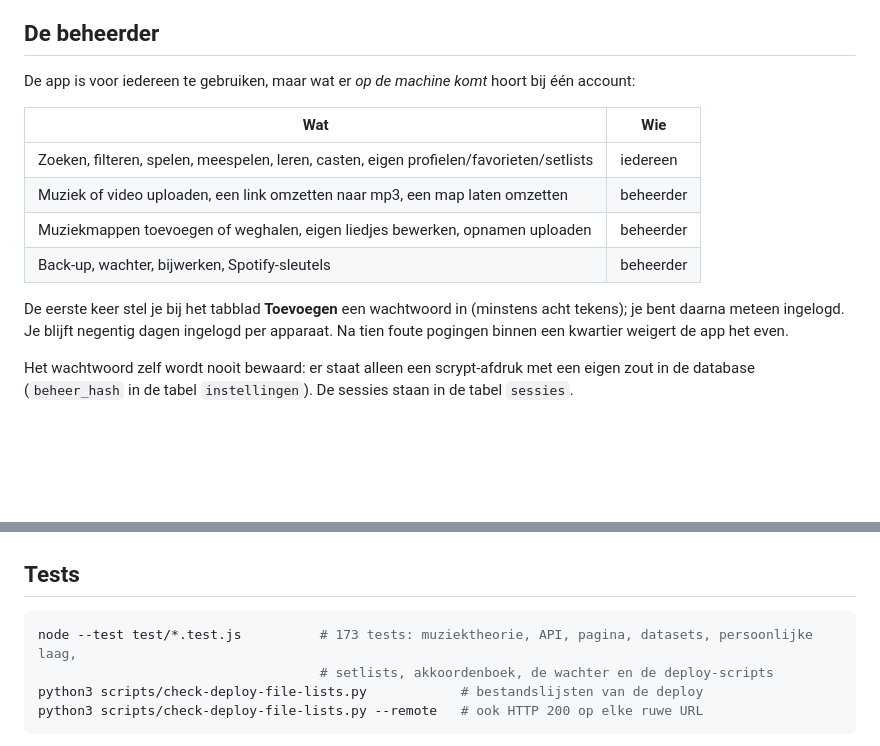
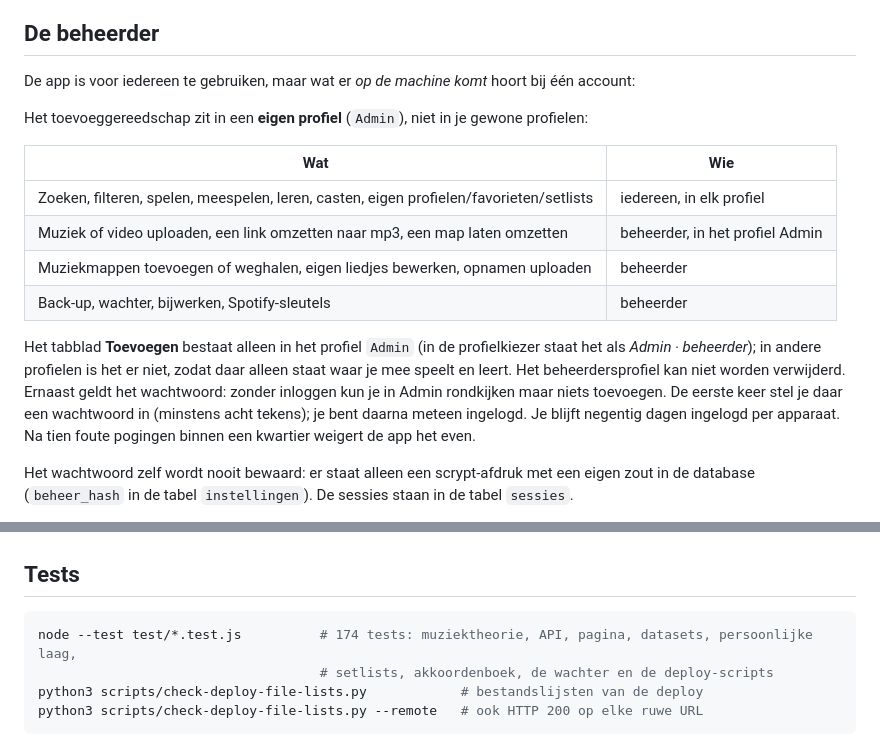
Before and after one commit to Theberas04/akkoordkast, a Markdown page: README.md, 2 parts joined by grey strips. GitHub-like rendering; blank space fills up the shorter version.

````diff
--- a/README.md
+++ b/README.md
@@ -176,15 +176,20 @@ in plaats van wav. Geen npm-afhankelijkheden.
 
 De app is voor iedereen te gebruiken, maar wat er *op de machine komt* hoort bij één account:
 
+Het toevoeggereedschap zit in een **eigen profiel** (`Admin`), niet in je gewone profielen:
+
 | Wat | Wie |
 | --- | --- |
-| Zoeken, filteren, spelen, meespelen, leren, casten, eigen profielen/favorieten/setlists | iedereen |
-| Muziek of video uploaden, een link omzetten naar mp3, een map laten omzetten | beheerder |
+| Zoeken, filteren, spelen, meespelen, leren, casten, eigen profielen/favorieten/setlists | iedereen, in elk profiel |
+| Muziek of video uploaden, een link omzetten naar mp3, een map laten omzetten | beheerder, in het profiel Admin |
 | Muziekmappen toevoegen of weghalen, eigen liedjes bewerken, opnamen uploaden | beheerder |
 | Back-up, wachter, bijwerken, Spotify-sleutels | beheerder |
 
-De eerste keer stel je bij het tabblad **Toevoegen** een wachtwoord in (minstens acht tekens); je
-bent daarna meteen ingelogd. Je blijft negentig dagen ingelogd per apparaat. Na tien foute pogingen
+Het tabblad **Toevoegen** bestaat alleen in het profiel `Admin` (in de profielkiezer staat het als
+*Admin · beheerder*); in andere profielen is het er niet, zodat daar alleen staat waar je mee speelt
+en leert. Het beheerdersprofiel kan niet worden verwijderd. Ernaast geldt het wachtwoord: zonder
+inloggen kun je in Admin rondkijken maar niets toevoegen. De eerste keer stel je daar een wachtwoord
+in (minstens acht tekens); je bent daarna meteen ingelogd. Je blijft negentig dagen ingelogd per apparaat. Na tien foute pogingen
 binnen een kwartier weigert de app het even.
 
 Het wachtwoord zelf wordt nooit bewaard: er staat alleen een scrypt-afdruk met een eigen zout in de
@@ -757,7 +762,7 @@ het gele pilletje in de kaart. Met **Nu kijken** forceer je een ronde.
 ## Tests
 
 ```bash
-node --test test/*.test.js          # 173 tests: muziektheorie, API, pagina, datasets, persoonlijke laag,
+node --test test/*.test.js          # 174 tests: muziektheorie, API, pagina, datasets, persoonlijke laag,
                                     # setlists, akkoordenboek, de wachter en de deploy-scripts
 python3 scripts/check-deploy-file-lists.py            # bestandslijsten van de deploy
 python3 scripts/check-deploy-file-lists.py --remote   # ook HTTP 200 op elke ruwe URL
````
Also changed, not shown: CHANGELOG.md (+19 -0 lines), docs/img/profiel-admin.png (added), docs/img/profiel-gewoon.png (added), 12 other files.
